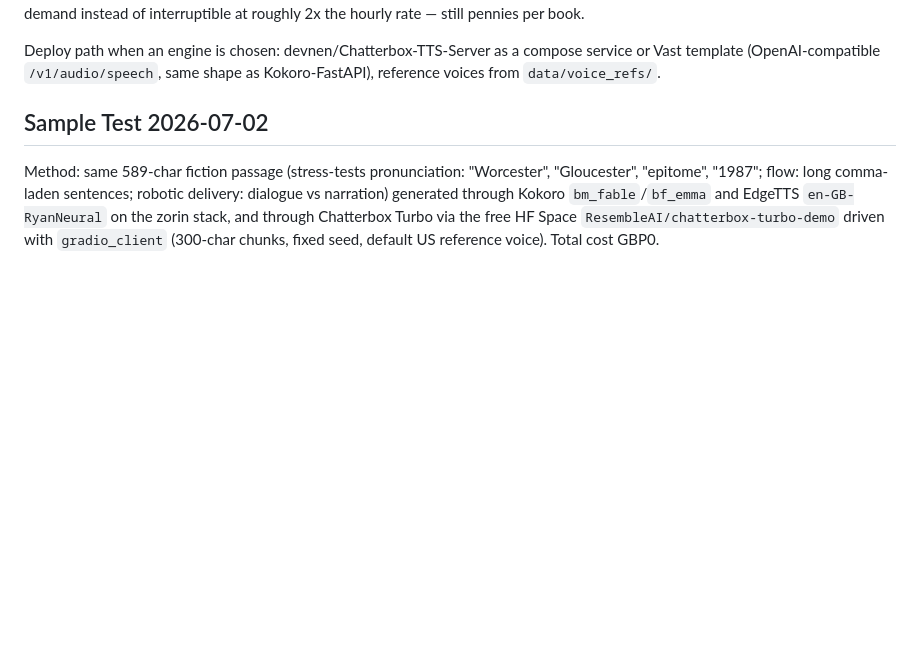
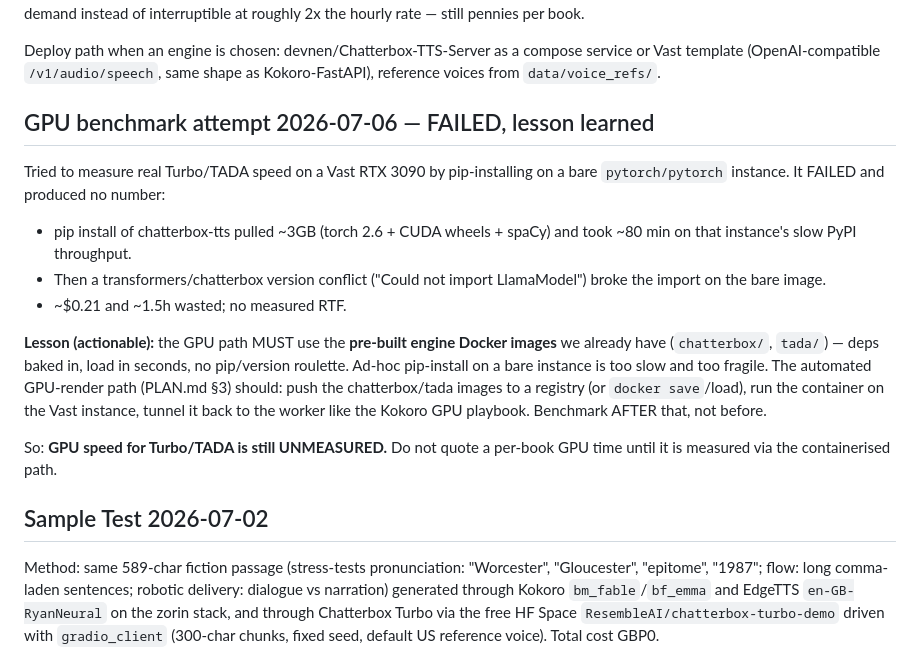
Before and after one commit to adinkraasante/epub-to-audiobook, a Markdown page: LOW-COST-TTS.md, the part around the change. GitHub-like rendering; blank space fills up the shorter version.

Commit message:
docs: honest record of failed GPU benchmark + the pre-built-image lesson
Ad-hoc pip-install on a bare Vast instance failed (slow PyPI ~80min +
transformers/chatterbox LlamaModel conflict); ~$0.21 wasted, no number.
GPU speed for Turbo/TADA remains UNMEASURED. The GPU-render path must use
the pre-built chatterbox/tada images, not pip-install per session.

Co-Authored-By: Claude Fable 5 <noreply@anthropic.com>

```diff
--- a/LOW-COST-TTS.md
+++ b/LOW-COST-TTS.md
@@ -103,6 +103,28 @@ Deploy path when an engine is chosen: devnen/Chatterbox-TTS-Server as a
 compose service or Vast template (OpenAI-compatible `/v1/audio/speech`, same
 shape as Kokoro-FastAPI), reference voices from `data/voice_refs/`.
 
+
+## GPU benchmark attempt 2026-07-06 — FAILED, lesson learned
+
+Tried to measure real Turbo/TADA speed on a Vast RTX 3090 by pip-installing on
+a bare `pytorch/pytorch` instance. It FAILED and produced no number:
+- pip install of chatterbox-tts pulled ~3GB (torch 2.6 + CUDA wheels + spaCy)
+  and took ~80 min on that instance's slow PyPI throughput.
+- Then a transformers/chatterbox version conflict ("Could not import
+  LlamaModel") broke the import on the bare image.
+- ~$0.21 and ~1.5h wasted; no measured RTF.
+
+**Lesson (actionable):** the GPU path MUST use the **pre-built engine Docker
+images** we already have (`chatterbox/`, `tada/`) — deps baked in, load in
+seconds, no pip/version roulette. Ad-hoc pip-install on a bare instance is too
+slow and too fragile. The automated GPU-render path (PLAN.md §3) should:
+push the chatterbox/tada images to a registry (or `docker save`/load), run the
+container on the Vast instance, tunnel it back to the worker like the Kokoro
+GPU playbook. Benchmark AFTER that, not before.
+
+So: **GPU speed for Turbo/TADA is still UNMEASURED.** Do not quote a per-book
+GPU time until it is measured via the containerised path.
+
 ## Sample Test 2026-07-02
 
 Method: same 589-char fiction passage (stress-tests pronunciation: "Worcester", "Gloucester", "epitome", "1987"; flow: long comma-laden sentences; robotic delivery: dialogue vs narration) generated through Kokoro `bm_fable`/`bf_emma` and EdgeTTS `en-GB-RyanNeural` on the zorin stack, and through Chatterbox Turbo via the free HF Space `ResembleAI/chatterbox-turbo-demo` driven with `gradio_client` (300-char chunks, fixed seed, default US reference voice). Total cost GBP0.
```
